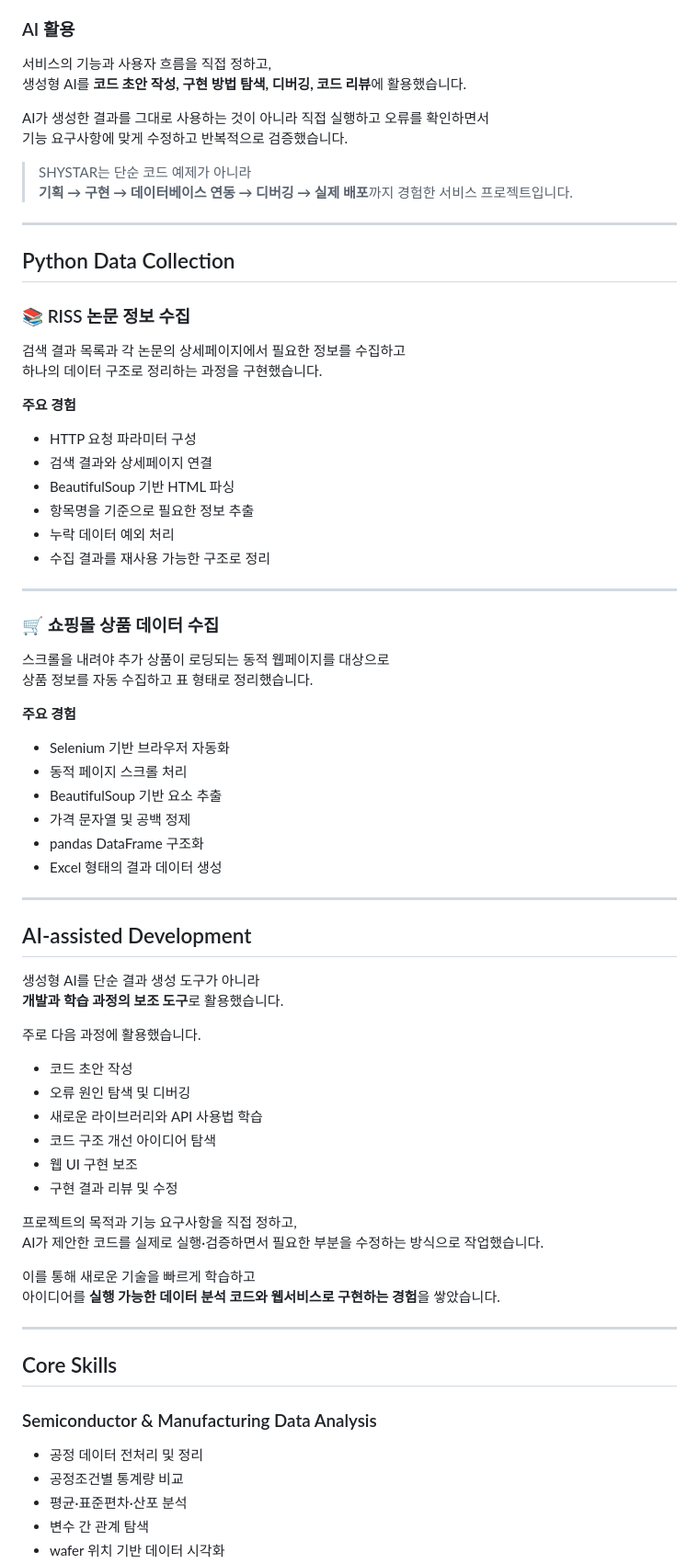
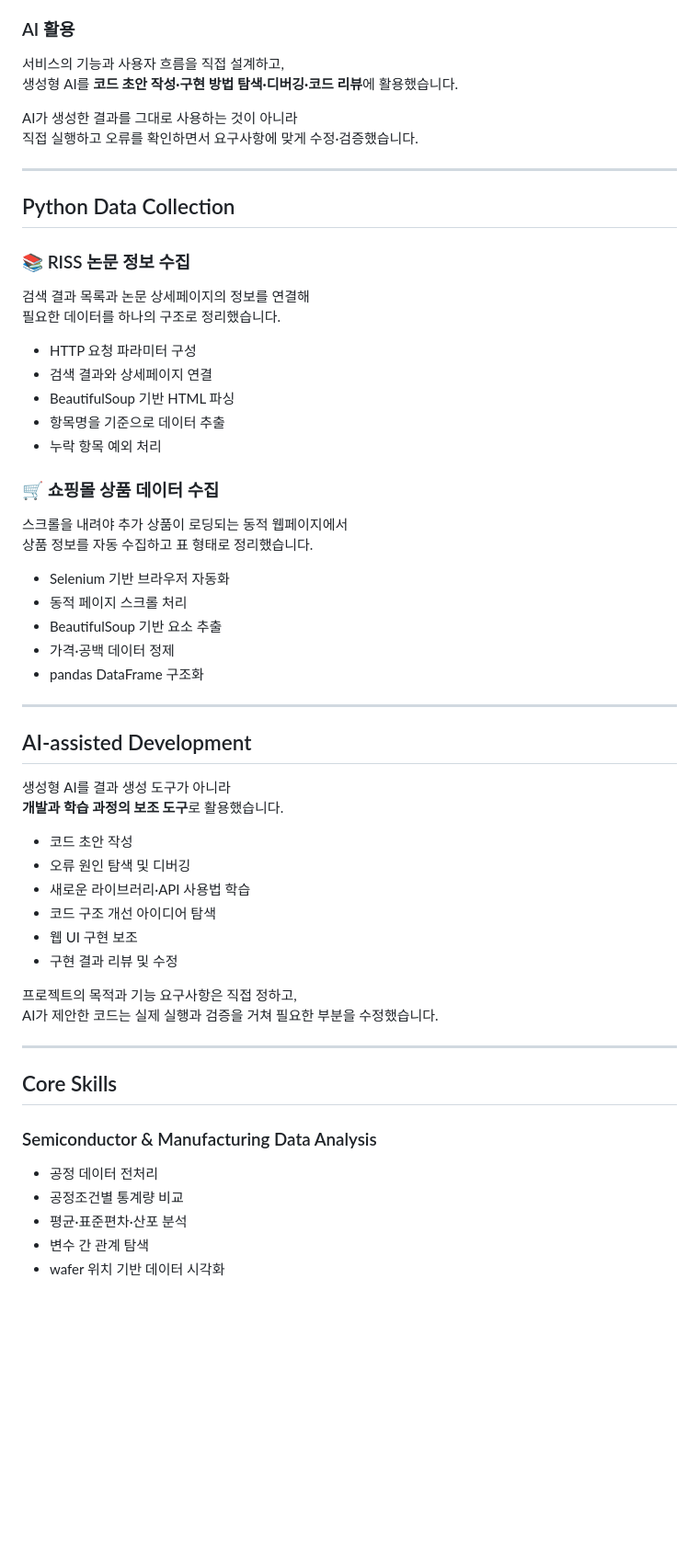
Before and after one commit to GREENMAMOS/python-data-and-ai-projects, a Markdown page: README.md, the part around one of its changes. Shown at 92% size. Drawn GitHub-style; blank space fills up the shorter version.

```diff
--- a/README.md
+++ b/README.md
@@ -74,14 +75,11 @@ https://github.com/GREENMAMOS/SHYSTAR
 
 ### AI 활용
 
-서비스의 기능과 사용자 흐름을 직접 정하고,
-생성형 AI를 **코드 초안 작성, 구현 방법 탐색, 디버깅, 코드 리뷰**에 활용했습니다.
+서비스의 기능과 사용자 흐름을 직접 설계하고,
+생성형 AI를 **코드 초안 작성·구현 방법 탐색·디버깅·코드 리뷰**에 활용했습니다.
 
-AI가 생성한 결과를 그대로 사용하는 것이 아니라 직접 실행하고 오류를 확인하면서
-기능 요구사항에 맞게 수정하고 반복적으로 검증했습니다.
-
-> SHYSTAR는 단순 코드 예제가 아니라
-> **기획 → 구현 → 데이터베이스 연동 → 디버깅 → 실제 배포**까지 경험한 서비스 프로젝트입니다.
+AI가 생성한 결과를 그대로 사용하는 것이 아니라
+직접 실행하고 오류를 확인하면서 요구사항에 맞게 수정·검증했습니다.
 
 ---
 
@@ -89,55 +87,42 @@ AI가 생성한 결과를 그대로 사용하는 것이 아니라 직접 실행
 
 ### 📚 RISS 논문 정보 수집
 
-검색 결과 목록과 각 논문의 상세페이지에서 필요한 정보를 수집하고
-하나의 데이터 구조로 정리하는 과정을 구현했습니다.
-
-**주요 경험**
+검색 결과 목록과 논문 상세페이지의 정보를 연결해
+필요한 데이터를 하나의 구조로 정리했습니다.
 
 - HTTP 요청 파라미터 구성
 - 검색 결과와 상세페이지 연결
 - BeautifulSoup 기반 HTML 파싱
-- 항목명을 기준으로 필요한 정보 추출
-- 누락 데이터 예외 처리
-- 수집 결과를 재사용 가능한 구조로 정리
-
----
+- 항목명을 기준으로 데이터 추출
+- 누락 항목 예외 처리
 
 ### 🛒 쇼핑몰 상품 데이터 수집
 
-스크롤을 내려야 추가 상품이 로딩되는 동적 웹페이지를 대상으로
+스크롤을 내려야 추가 상품이 로딩되는 동적 웹페이지에서
 상품 정보를 자동 수집하고 표 형태로 정리했습니다.
-
-**주요 경험**
 
 - Selenium 기반 브라우저 자동화
 - 동적 페이지 스크롤 처리
 - BeautifulSoup 기반 요소 추출
-- 가격 문자열 및 공백 정제
+- 가격·공백 데이터 정제
 - pandas DataFrame 구조화
-- Excel 형태의 결과 데이터 생성
 
 ---
 
 ## AI-assisted Development
 
-생성형 AI를 단순 결과 생성 도구가 아니라
+생성형 AI를 결과 생성 도구가 아니라
 **개발과 학습 과정의 보조 도구**로 활용했습니다.
-
-주로 다음 과정에 활용했습니다.
 
 - 코드 초안 작성
 - 오류 원인 탐색 및 디버깅
-- 새로운 라이브러리와 API 사용법 학습
+- 새로운 라이브러리·API 사용법 학습
 - 코드 구조 개선 아이디어 탐색
 - 웹 UI 구현 보조
 - 구현 결과 리뷰 및 수정
 
-프로젝트의 목적과 기능 요구사항을 직접 정하고,
-AI가 제안한 코드를 실제로 실행·검증하면서 필요한 부분을 수정하는 방식으로 작업했습니다.
-
-이를 통해 새로운 기술을 빠르게 학습하고
-아이디어를 **실행 가능한 데이터 분석 코드와 웹서비스로 구현하는 경험**을 쌓았습니다.
+프로젝트의 목적과 기능 요구사항은 직접 정하고,
+AI가 제안한 코드는 실제 실행과 검증을 거쳐 필요한 부분을 수정했습니다.
 
 ---
 
@@ -145,7 +130,7 @@ AI가 제안한 코드를 실제로 실행·검증하면서 필요한 부분을
 
 ### Semiconductor & Manufacturing Data Analysis
 
-- 공정 데이터 전처리 및 정리
+- 공정 데이터 전처리
 - 공정조건별 통계량 비교
 - 평균·표준편차·산포 분석
 - 변수 간 관계 탐색
```
Also changed, not shown: other parts of README.md (+30 -46 lines).
